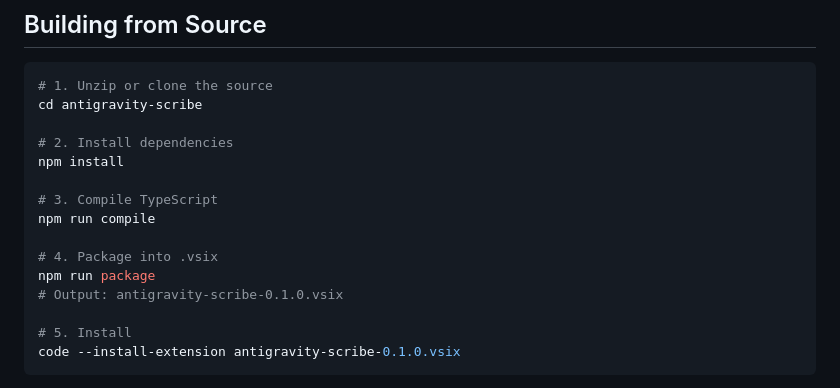
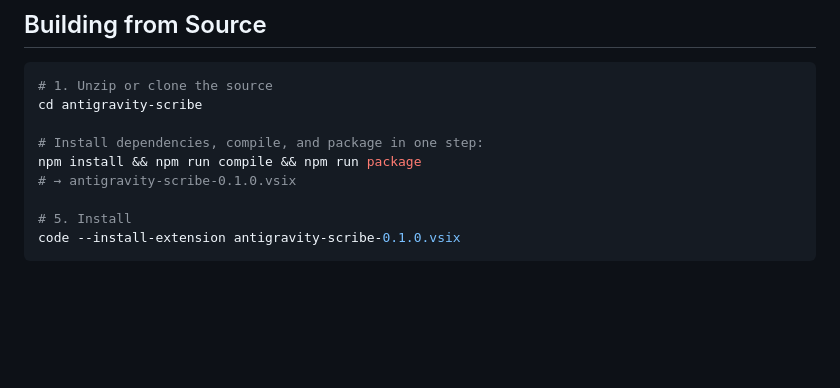
Before and after one commit to nemsys/antigravity-scribe, a Markdown page: README.md, the part around the change. Rendered like a GitHub page; blank space fills up the shorter version.

Commit message:
docs(readme): shorten source build instructions

```diff
--- a/README.md
+++ b/README.md
@@ -414,15 +414,9 @@ This can happen if you start a new conversation immediately before capturing the
 # 1. Unzip or clone the source
 cd antigravity-scribe
 
-# 2. Install dependencies
-npm install
-
-# 3. Compile TypeScript
-npm run compile
-
-# 4. Package into .vsix
-npm run package
-# Output: antigravity-scribe-0.1.0.vsix
+# Install dependencies, compile, and package in one step:
+npm install && npm run compile && npm run package
+# → antigravity-scribe-0.1.0.vsix
 
 # 5. Install
 code --install-extension antigravity-scribe-0.1.0.vsix
```
